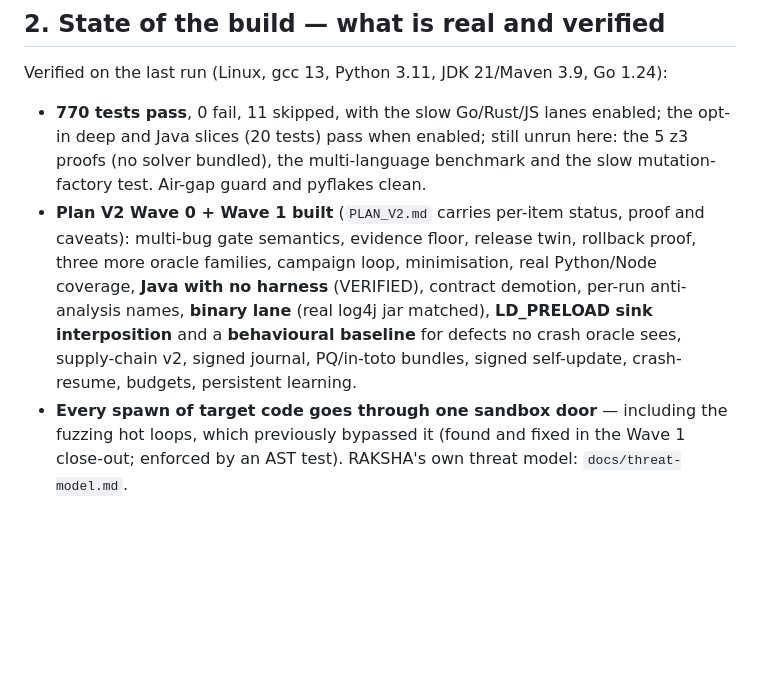
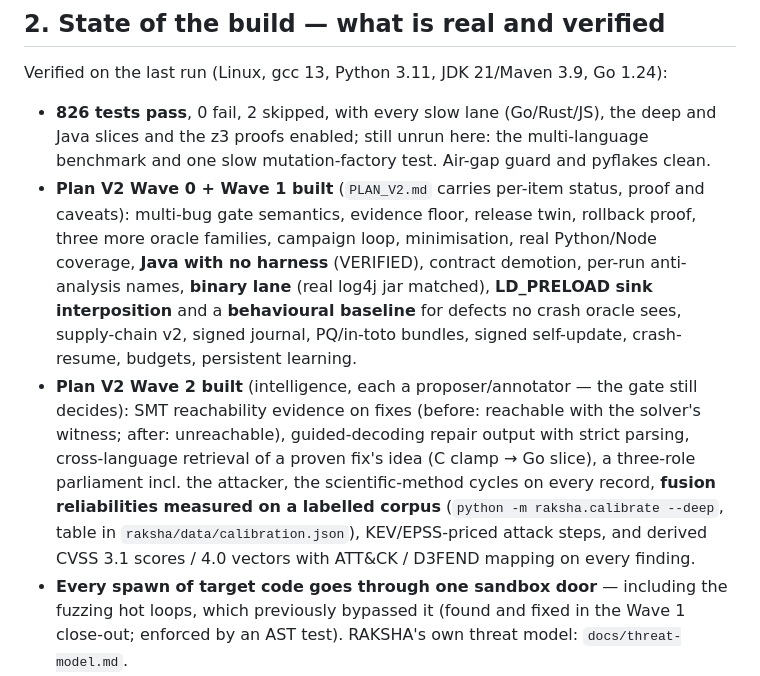
Before and after one commit to techtwister007/RAKSHA_AI, a Markdown page: HANDOVER.md, the part around the change. Rendered like a GitHub page; blank space fills up the shorter version.

```diff
--- a/HANDOVER.md
+++ b/HANDOVER.md
@@ -23,15 +23,22 @@ regenerated from the repository as the last step.
 
 Verified on the last run (Linux, gcc 13, Python 3.11, JDK 21/Maven 3.9, Go 1.24):
 
-- **770 tests pass**, 0 fail, 11 skipped, with the slow Go/Rust/JS lanes enabled; the opt-in deep and
-  Java slices (20 tests) pass when enabled; still unrun here: the 5 z3 proofs (no solver bundled), the
-  multi-language benchmark and the slow mutation-factory test. Air-gap guard and pyflakes clean.
+- **826 tests pass**, 0 fail, 2 skipped, with every slow lane (Go/Rust/JS), the deep and Java slices
+  and the z3 proofs enabled; still unrun here: the multi-language benchmark and one slow
+  mutation-factory test. Air-gap guard and pyflakes clean.
 - **Plan V2 Wave 0 + Wave 1 built** (`PLAN_V2.md` carries per-item status, proof and caveats): multi-bug
   gate semantics, evidence floor, release twin, rollback proof, three more oracle families, campaign
   loop, minimisation, real Python/Node coverage, **Java with no harness** (VERIFIED), contract
   demotion, per-run anti-analysis names, **binary lane** (real log4j jar matched), **LD_PRELOAD sink
   interposition** and a **behavioural baseline** for defects no crash oracle sees, supply-chain v2,
   signed journal, PQ/in-toto bundles, signed self-update, crash-resume, budgets, persistent learning.
+- **Plan V2 Wave 2 built** (intelligence, each a proposer/annotator — the gate still decides): SMT
+  reachability evidence on fixes (before: reachable with the solver's witness; after: unreachable),
+  guided-decoding repair output with strict parsing, cross-language retrieval of a proven fix's idea
+  (C clamp → Go slice), a three-role parliament incl. the attacker, the scientific-method cycles on every
+  record, **fusion reliabilities measured on a labelled corpus** (`python -m raksha.calibrate --deep`,
+  table in `raksha/data/calibration.json`), KEV/EPSS-priced attack steps, and derived CVSS 3.1 scores /
+  4.0 vectors with ATT&CK / D3FEND mapping on every finding.
 - **Every spawn of target code goes through one sandbox door** — including the fuzzing hot loops,
   which previously bypassed it (found and fixed in the Wave 1 close-out; enforced by an AST test).
   RAKSHA's own threat model: `docs/threat-model.md`.
```
Also changed, not shown: PLAN_V2.md (+18 -2 lines), README.md (+9 -7 lines).
